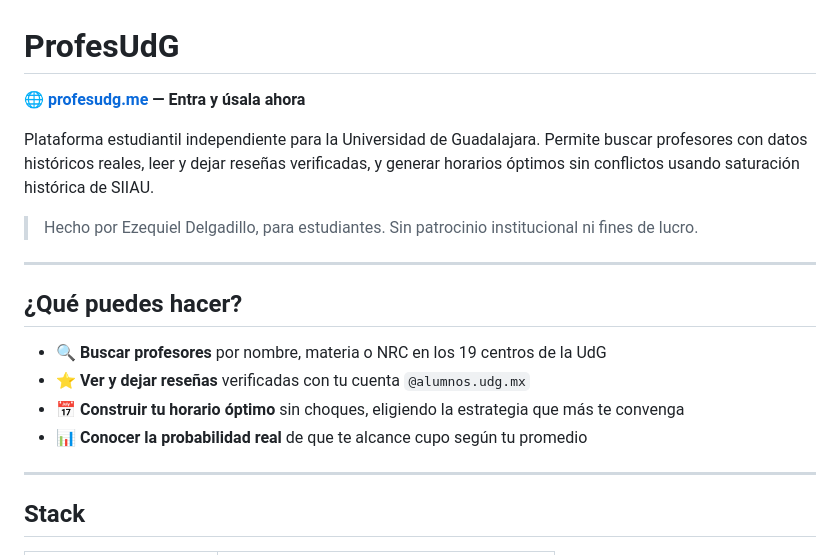
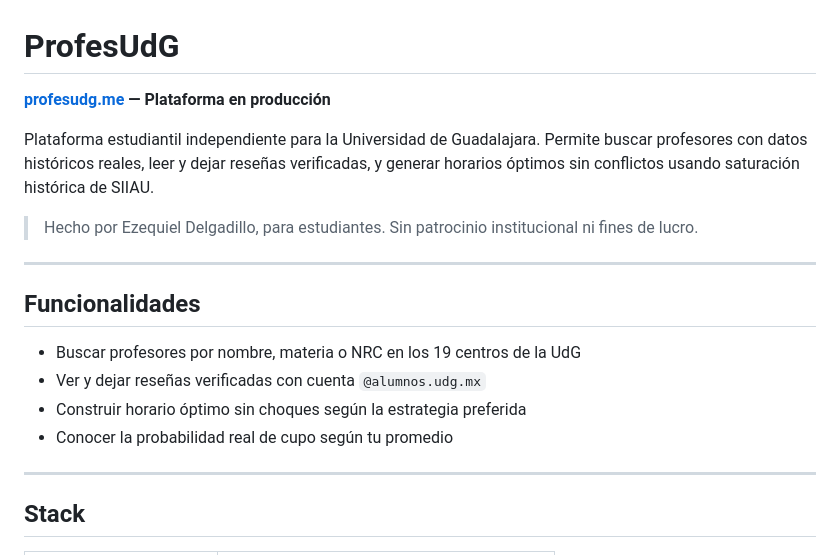
Before and after one commit to EzequielDH/ProfesUdG, a Markdown page: README.md, the part around the change. Rendered like a GitHub page.

Commit message:
README: quita emojis, mantiene estilo profesional

```diff
--- a/README.md
+++ b/README.md
@@ -1,6 +1,6 @@
 # ProfesUdG
 
-**🌐 [profesudg.me](https://profesudg.me) — Entra y úsala ahora**
+**[profesudg.me](https://profesudg.me) — Plataforma en producción**
 
 Plataforma estudiantil independiente para la Universidad de Guadalajara. Permite
 buscar profesores con datos históricos reales, leer y dejar reseñas verificadas,
@@ -10,12 +10,12 @@ y generar horarios óptimos sin conflictos usando saturación histórica de SIIA
 
 ---
 
-## ¿Qué puedes hacer?
+## Funcionalidades
 
-- 🔍 **Buscar profesores** por nombre, materia o NRC en los 19 centros de la UdG
-- ⭐ **Ver y dejar reseñas** verificadas con tu cuenta `@alumnos.udg.mx`
-- 📅 **Construir tu horario óptimo** sin choques, eligiendo la estrategia que más te convenga
-- 📊 **Conocer la probabilidad real** de que te alcance cupo según tu promedio
+- Buscar profesores por nombre, materia o NRC en los 19 centros de la UdG
+- Ver y dejar reseñas verificadas con cuenta `@alumnos.udg.mx`
+- Construir horario óptimo sin choques según la estrategia preferida
+- Conocer la probabilidad real de cupo según tu promedio
 
 ---
 
```
